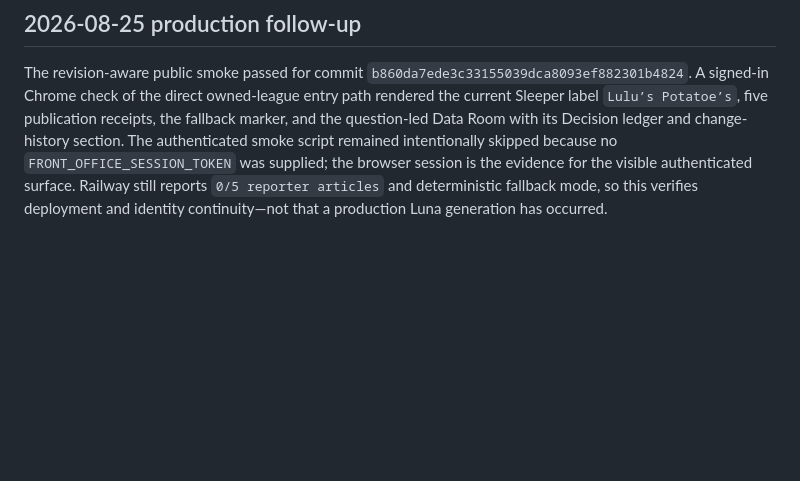
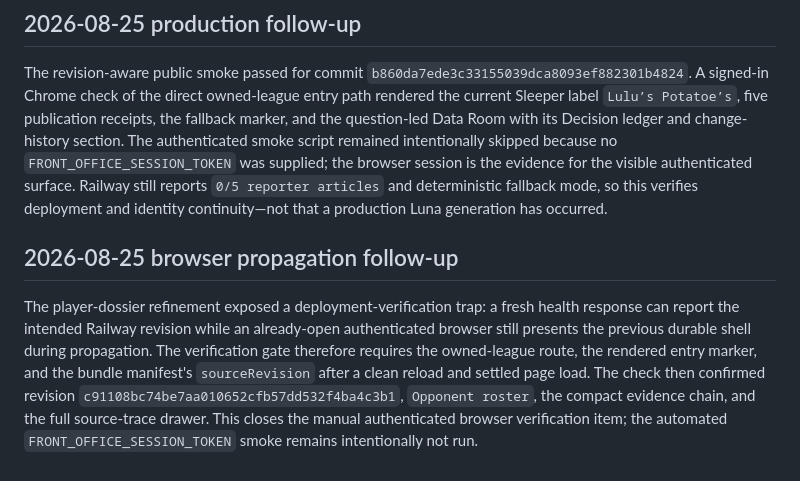
Before and after one commit to joen3489/Fantasy-Dominator, a Markdown page: docs/anti_recursive_dev_audit.md, the part around the change. Rendered like a GitHub page; blank space fills up the shorter version.

Commit message:
Record browser revision verification lesson

```diff
--- a/docs/anti_recursive_dev_audit.md
+++ b/docs/anti_recursive_dev_audit.md
@@ -73,3 +73,16 @@ The authenticated smoke script remained intentionally skipped because no
 for the visible authenticated surface. Railway still reports `0/5 reporter
 articles` and deterministic fallback mode, so this verifies deployment and
 identity continuity—not that a production Luna generation has occurred.
+
+## 2026-08-25 browser propagation follow-up
+
+The player-dossier refinement exposed a deployment-verification trap: a fresh
+health response can report the intended Railway revision while an already-open
+authenticated browser still presents the previous durable shell during
+propagation. The verification gate therefore requires the owned-league route,
+the rendered entry marker, and the bundle manifest's `sourceRevision` after a
+clean reload and settled page load. The check then confirmed revision
+`c91108bc74be7aa010652cfb57dd532f4ba4c3b1`, `Opponent roster`, the compact
+evidence chain, and the full source-trace drawer.
+This closes the manual authenticated browser verification item; the automated
+`FRONT_OFFICE_SESSION_TOKEN` smoke remains intentionally not run.
```
Also changed, not shown: docs/decision_log.md (+6 -0 lines), docs/front_office_realization_epic.md (+4 -0 lines).
